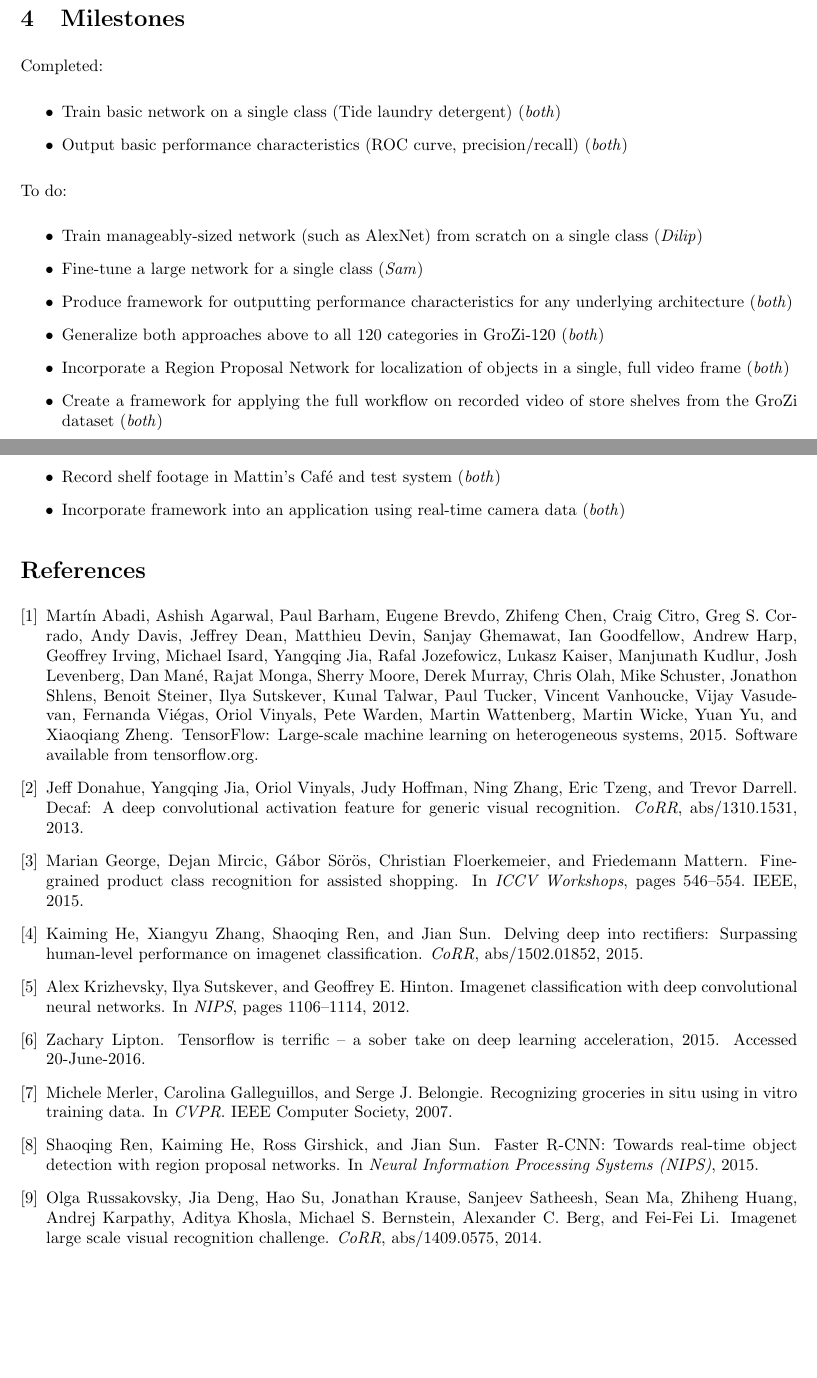
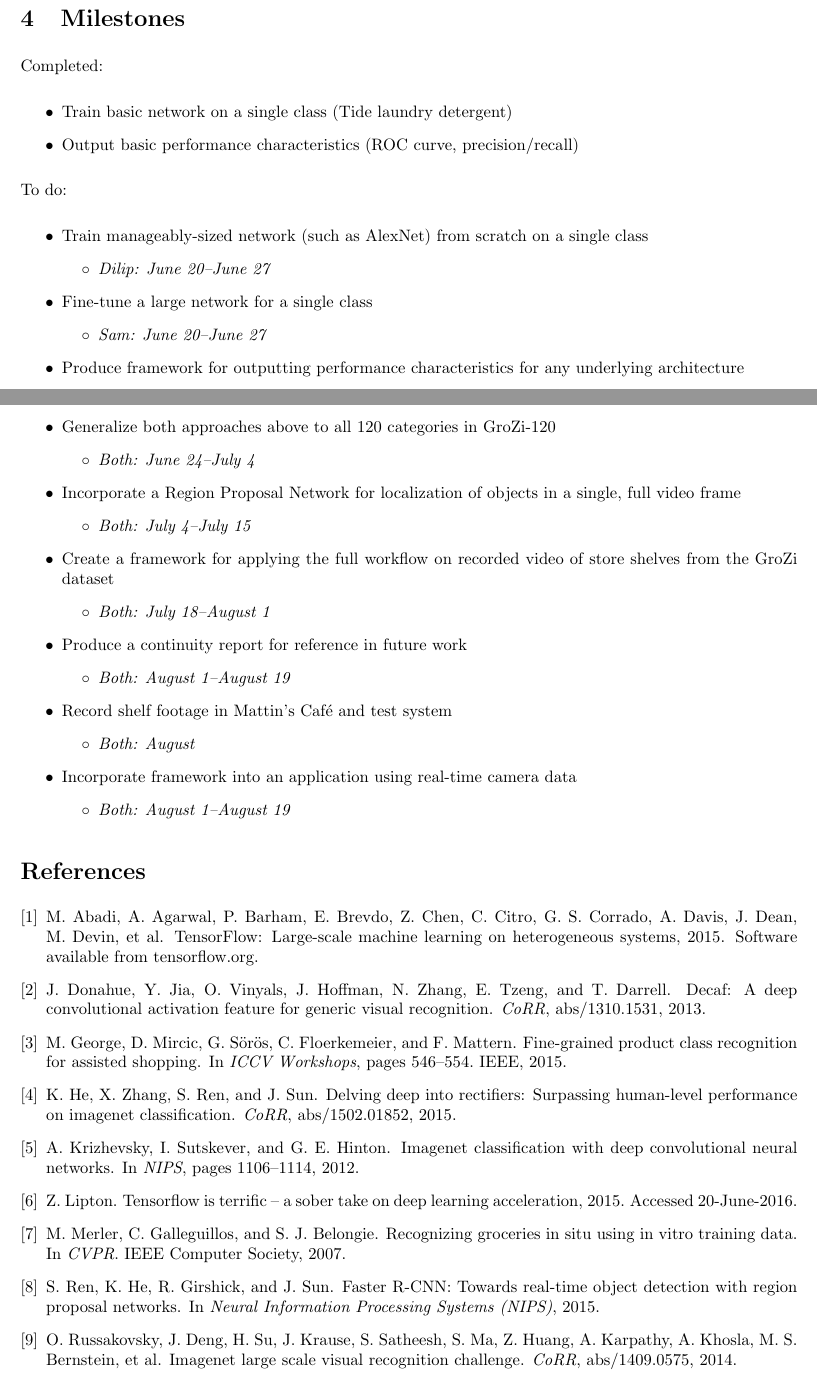
Before and after one commit to dthiagarajan/grozi_tf, a LaTeX document (proposal/Proposal.tex, which reads proposal/Proposal.bib): two parts of pages 3 and 4 of 4, joined at a grey line, cut so that both start at the same text, the shorter picture padded with empty space. Compiled offline with pdfLaTeX.

Commit message:
small changes to proposal as per feedback; added .gitignore

```diff
--- a/proposal/Proposal.bib
+++ b/proposal/Proposal.bib
@@ -44 +25,0 @@ author={
-    Ilya~Sutskever and
@@ -54,5 +26,4 @@ author={
-    Yuan~Yu and
-    Xiaoqiang~Zheng},
+    others},
   year={2015},
 }
 
@@ -77,8 +48,7 @@ author={
                Andrej Karpathy and
                Aditya Khosla and
                Michael S. Bernstein and
-               Alexander C. Berg and
-               Fei{-}Fei Li},
+               others},
   title     = {ImageNet Large Scale Visual Recognition Challenge},
   journal   = {CoRR},
   volume    = {abs/1409.0575},
--- a/proposal/Proposal.tex
+++ b/proposal/Proposal.tex
@@ -19,7 +19,9 @@
 \setlength{\parindent}{0 pt}
 \setlength{\parskip  }{5.5 pt}
 
-\title{Summer Project Proposal}
+\renewcommand{\labelitemii}{$\circ$}
+
+\title{Research Proposal:\\Revisiting Grocery Recognition using TensorFlow}
 \author{Dilip Thiagarajan, Samuel C.\ Hoffman}
 \date{June 20, 2016}
 
@@ -80,9 +82,9 @@ Completed:
 
 \begin{itemize}
 
-	\item Train basic network on a single class (Tide laundry detergent) (\textit{both})
+	\item Train basic network on a single class (Tide laundry detergent)
 
-	\item Output basic performance characteristics (ROC curve, precision/recall) (\textit{both})
+	\item Output basic performance characteristics (ROC curve, precision/recall)
 
 \end{itemize}
 
@@ -90,26 +92,54 @@ To do:
 
 \begin{itemize}
 
-	\item Train manageably-sized network (such as AlexNet) from scratch on a single class (\textit{Dilip})
+	\item Train manageably-sized network (such as AlexNet) from scratch on a single class
+	\begin{itemize}
+		\item \textit{Dilip: June 20--June 27}
+	\end{itemize}
 
-	\item Fine-tune a large network for a single class (\textit{Sam})
+	\item Fine-tune a large network for a single class
+	\begin{itemize}
+		\item \textit{Sam: June 20--June 27}
+	\end{itemize}
 
-	\item Produce framework for outputting performance characteristics for any underlying architecture (\textit{both})
+	\item Produce framework for outputting performance characteristics for any underlying architecture
+	\begin{itemize}
+		\item \textit{Both: June 24--July 1}
+	\end{itemize}
 
 	\item Generalize both approaches above to all 120 categories in GroZi-120
-	(\textit{both})
+	\begin{itemize}
+		\item \textit{Both: June 24--July 4}
+	\end{itemize}
 
-	\item Incorporate a Region Proposal Network for localization of objects in a single, full video frame (\textit{both})
+	\item Incorporate a Region Proposal Network for localization of objects in a single, full video frame
+	\begin{itemize}
+		\item \textit{Both: July 4--July 15}
+	\end{itemize}
 
-	\item Create a framework for applying the full workflow on recorded video of store shelves from the GroZi dataset (\textit{both})
+	\item Create a framework for applying the full workflow on recorded video of store shelves from the GroZi dataset
+	\begin{itemize}
+		\item \textit{Both: July 18--August 1}
+	\end{itemize}
 
-	\item Record shelf footage in Mattin's Café and test system (\textit{both})
+	\item Produce a continuity report for reference in future work
+	\begin{itemize}
+		\item \textit{Both: August 1--August 19}
+	\end{itemize}
 
-	\item Incorporate framework into an application using real-time camera data (\textit{both})
+	\item Record shelf footage in Mattin's Café and test system
+	\begin{itemize}
+		\item \textit{Both: August}
+	\end{itemize}
+
+	\item Incorporate framework into an application using real-time camera data
+	\begin{itemize}
+		\item \textit{Both: August 1--August 19}
+	\end{itemize}
 
 \end{itemize}
 
-\bibliographystyle{plain}
+\bibliographystyle{abbrv}
 \bibliography{Proposal}
 
 \end{document}
```
Also changed, not shown: proposal/Proposal.bib (27 more changed lines), proposal/Proposal.tex (2 more changed lines), 1 other file.
